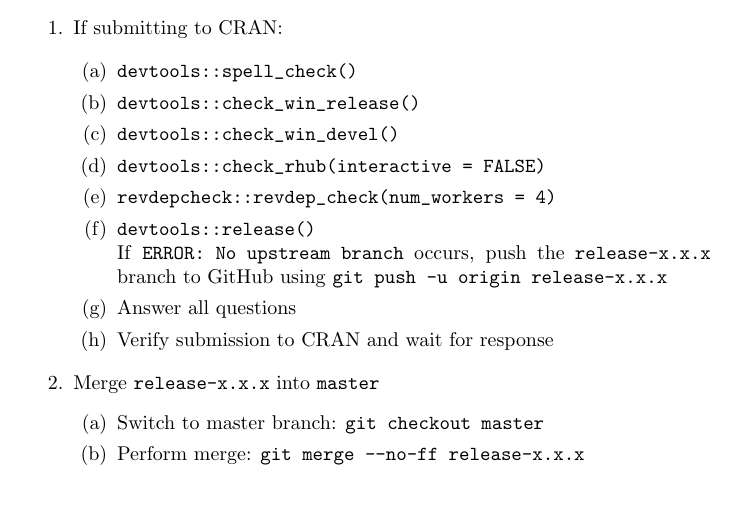
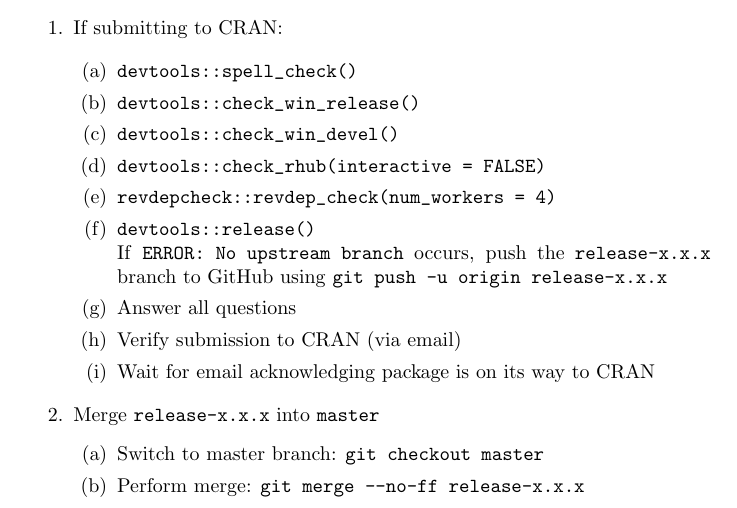
Before and after one commit to MatthewHeun/DevelopmentStrategies, a LaTeX paper (BranchStrategy.tex): part of page 4 of 8, cut so that both start at the same text. Compiled offline with pdfLaTeX.

Commit message:
Slight change to CRAN procedures.

```diff
--- a/BranchStrategy.tex
+++ b/BranchStrategy.tex
@@ -316,7 +316,9 @@ Use the following steps to release a new version (\texttt{x.x.x}).
 
       \item Answer all questions
 
-      \item Verify submission to CRAN and wait for response
+      \item Verify submission to CRAN (via email)
+
+	  \item Wait for email acknowledging package is on its way to CRAN
 
 	\end{enumerate}
   %
```
